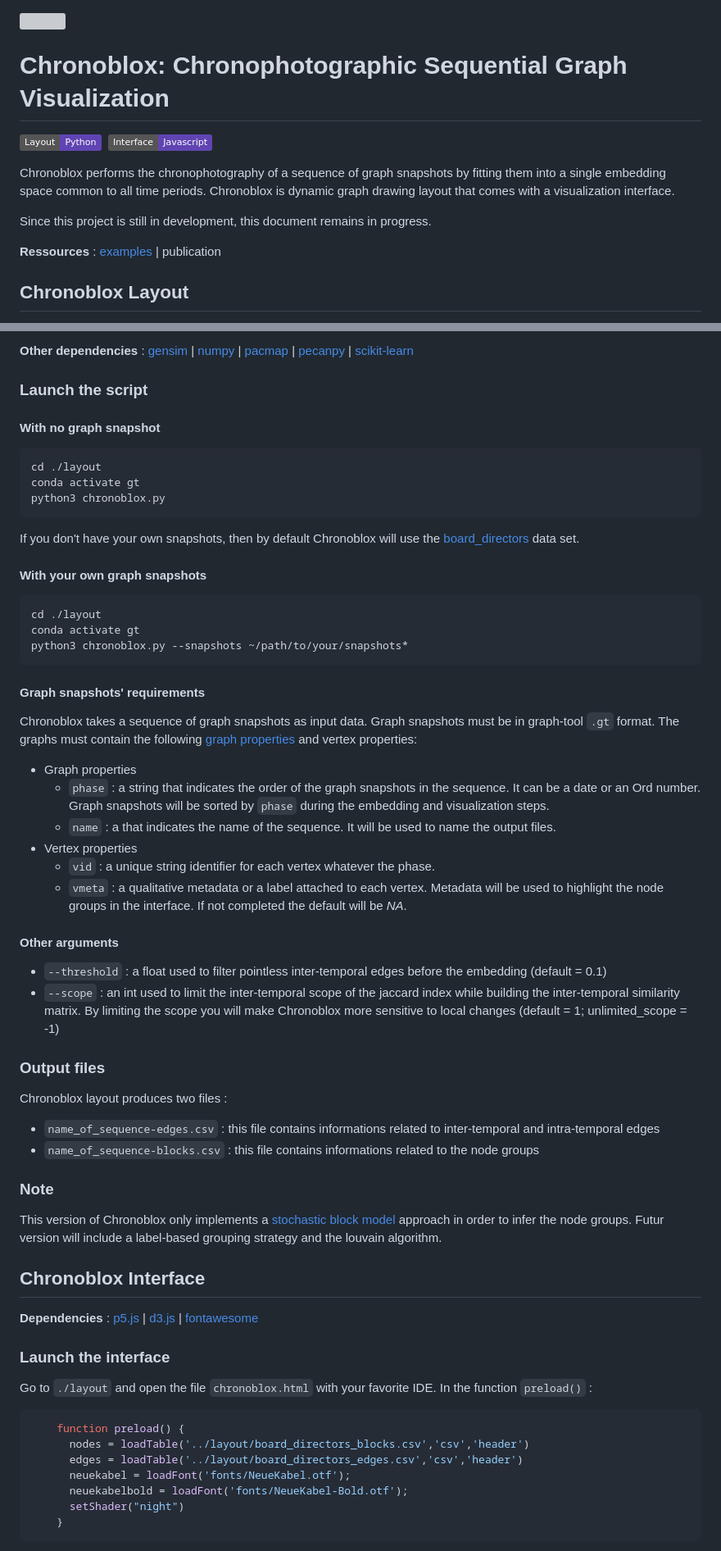
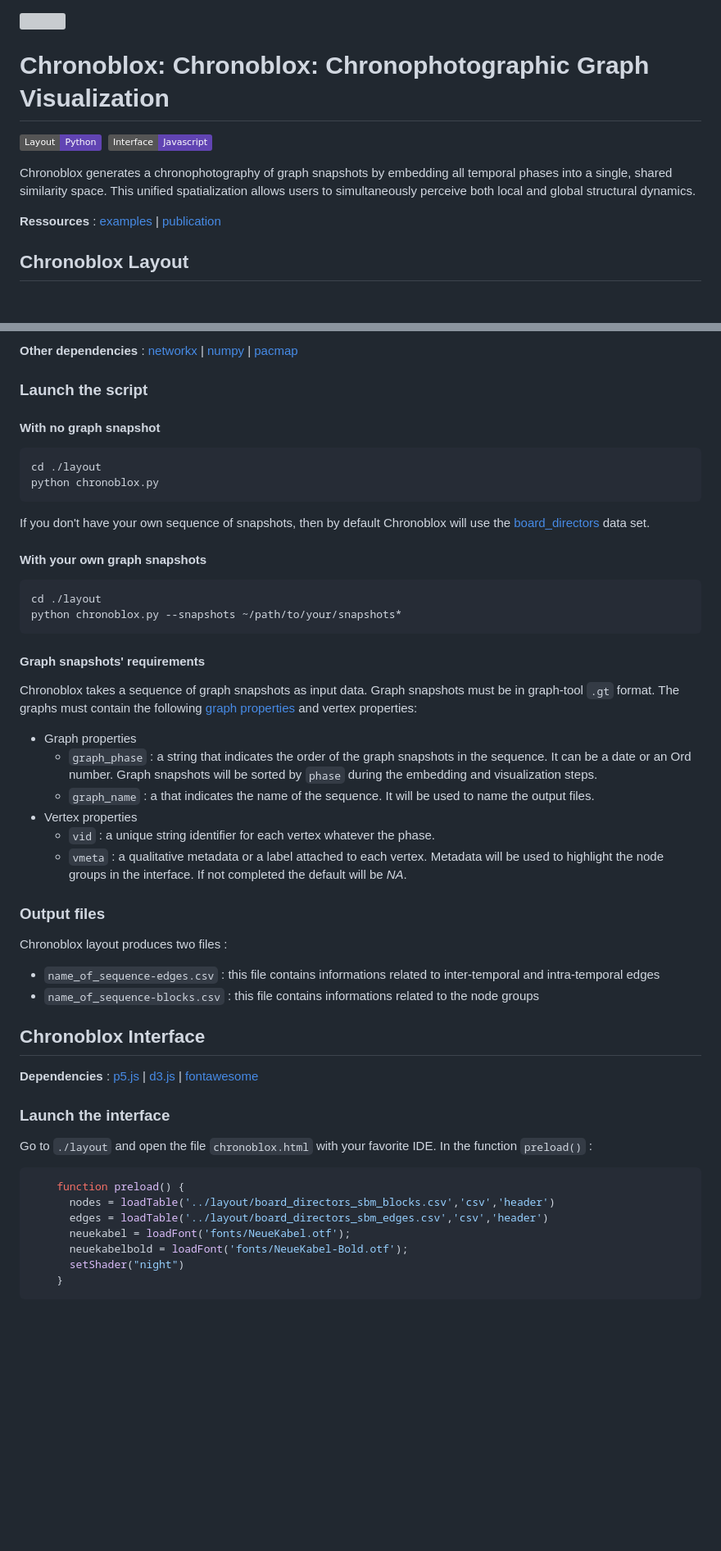
Before and after one commit to lobbeque/chronoblox, a Markdown page: README.md, 2 parts joined by grey strips. Shown at 82% size. Rendered like a GitHub page; badges without logos; blank space fills up the shorter version; grey boxes are pictures that could not be loaded.

````diff
--- a/README.md
+++ b/README.md
@@ -1,14 +1,12 @@
 <div><img width="300" src="https://github.com/lobbeque/chronoblox/blob/master/images/vault.svg"></div>
 
-# Chronoblox: Chronophotographic Sequential Graph Visualization
+# Chronoblox: Chronoblox: Chronophotographic Graph Visualization
 
 ![Layout](https://img.shields.io/badge/Layout-Python-informational?style=flat&logo=python&color=6144b3)&nbsp;&nbsp;![Interface](https://img.shields.io/badge/Interface-Javascript-informational?style=flat&logo=javascript&color=6144b3)&nbsp;&nbsp;
 
-Chronoblox performs the chronophotography of a sequence of graph snapshots by fitting them into a single embedding space common to all time periods. Chronoblox is dynamic graph drawing layout that comes with a visualization interface.
+Chronoblox generates a chronophotography of graph snapshots by embedding all temporal phases into a single, shared similarity space. This unified spatialization allows users to simultaneously perceive both local and global structural dynamics.
 
-Since this project is still in development, this document remains in progress.
-
-**Ressources** : [examples](https://lobbeque.github.io/chronoblox_examples/) | publication
+**Ressources** : [examples](https://lobbeque.github.io/chronoblox_examples/) | [publication](https://arxiv.org/abs/2405.07506)
 
 ## Chronoblox Layout
 
@@ -16,5 +14,5 @@ Since this project is still in development, this document remains in progress.
 
-**Other dependencies** : [gensim](https://pypi.org/project/gensim/) | [numpy](https://pypi.org/project/numpy/) | [pacmap](https://pypi.org/project/pacmap/) | [pecanpy](https://pypi.org/project/pecanpy/) | [scikit-learn](https://pypi.org/project/scikit-learn/)
+**Other dependencies** : [networkx](https://networkx.org/) | [numpy](https://pypi.org/project/numpy/) | [pacmap](https://pypi.org/project/pacmap/)
 
 ### Launch the script
 
@@ -22,18 +20,16 @@ Since this project is still in development, this document remains in progress.
 
 ```shell
 cd ./layout
-conda activate gt
-python3 chronoblox.py
+python chronoblox.py
 ```
 
-If you don't have your own snapshots, then by default Chronoblox will use the [board_directors](https://networks.skewed.de/net/board_directors) data set.
+If you don't have your own sequence of snapshots, then by default Chronoblox will use the [board_directors](https://networks.skewed.de/net/board_directors) data set.
 
 #### With your own graph snapshots
 
 ```shell
 cd ./layout
-conda activate gt
-python3 chronoblox.py --snapshots ~/path/to/your/snapshots*
+python chronoblox.py --snapshots ~/path/to/your/snapshots*
 ```
 
 #### Graph snapshots' requirements
@@ -41,16 +37,11 @@ python3 chronoblox.py --snapshots ~/path/to/your/snapshots*
 Chronoblox takes a sequence of graph snapshots as input data. Graph snapshots must be in graph-tool `.gt` format. The graphs must contain the following [graph properties](https://graph-tool.skewed.de/static/doc/autosummary/graph_tool.PropertyMap.html#graph_tool.PropertyMap) and vertex properties:
 
 * Graph properties
-  * `phase` : a string that indicates the order of the  graph snapshots in the sequence. It can be a date or an Ord number. Graph snapshots will be sorted by `phase` during the embedding and visualization steps.
-  * `name` : a that indicates the name of the sequence. It will be used to name the output files.
+  * `graph_phase` : a string that indicates the order of the  graph snapshots in the sequence. It can be a date or an Ord number. Graph snapshots will be sorted by `phase` during the embedding and visualization steps.
+  * `graph_name` : a that indicates the name of the sequence. It will be used to name the output files.
 * Vertex properties
   * `vid` : a unique string identifier for each vertex whatever the phase.
   * `vmeta` : a qualitative metadata or a label attached to each vertex. Metadata will be used to highlight the node groups in the interface. If not completed the default will be _NA_.
-
-#### Other arguments
-
-* `--threshold` : a float used to filter pointless inter-temporal edges before the embedding (default = 0.1)
-* `--scope` : an int used to limit the inter-temporal scope of the jaccard index while building the inter-temporal similarity matrix. By limiting the scope you will make Chronoblox more sensitive to local changes (default = 1; unlimited_scope = -1)
 
 ### Output files
 
@@ -58,10 +49,6 @@ Chronoblox layout produces two files :
 
 * `name_of_sequence-edges.csv` : this file contains informations related to inter-temporal and intra-temporal edges
 * `name_of_sequence-blocks.csv` : this file contains informations related to the node groups
-
-### Note
-
-This version of Chronoblox only implements a [stochastic block model](https://graph-tool.skewed.de/static/doc/demos/inference/inference.html) approach in order to infer the node groups. Futur version will include a label-based grouping strategy and the louvain algorithm.
 
 ## Chronoblox Interface
 
@@ -74,8 +61,8 @@ In the function `preload()` :
 
 ```javascript
     function preload() {
-      nodes = loadTable('../layout/board_directors_blocks.csv','csv','header')
-      edges = loadTable('../layout/board_directors_edges.csv','csv','header')
+      nodes = loadTable('../layout/board_directors_sbm_blocks.csv','csv','header')
+      edges = loadTable('../layout/board_directors_sbm_edges.csv','csv','header')
       neuekabel = loadFont('fonts/NeueKabel.otf');
       neuekabelbold = loadFont('fonts/NeueKabel-Bold.otf');
       setShader("night")
````
Also changed, not shown: other parts of README.md (+1 -1 lines).
